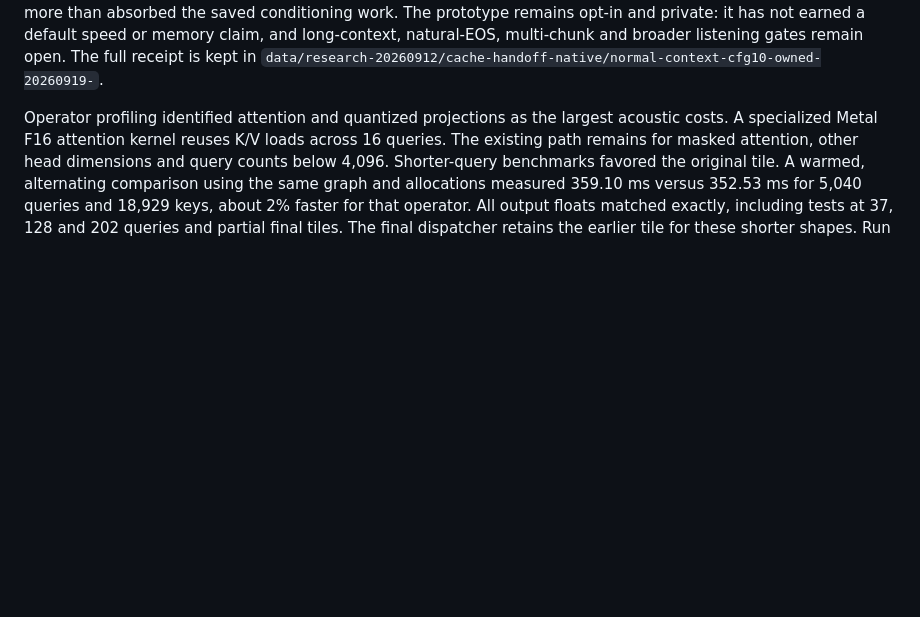
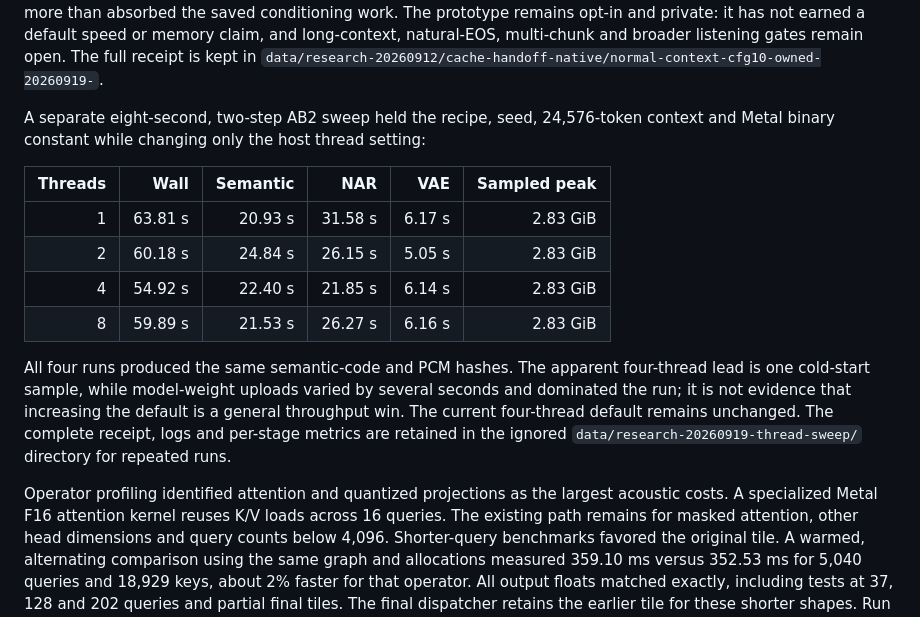
Before and after one commit to Flip-Engineering/riff, a Markdown page: docs/validation.md, the part around the change. Drawn GitHub-style; blank space fills up the shorter version.

Commit message:
Record YuE2 thread sweep evidence

```diff
--- a/docs/validation.md
+++ b/docs/validation.md
@@ -62,6 +62,23 @@ absorbed the saved conditioning work. The prototype remains opt-in and private:
 it has not earned a default speed or memory claim, and long-context, natural-EOS,
 multi-chunk and broader listening gates remain open. The full receipt is kept in
 `data/research-20260912/cache-handoff-native/normal-context-cfg10-owned-20260919-`.
+
+A separate eight-second, two-step AB2 sweep held the recipe, seed, 24,576-token
+context and Metal binary constant while changing only the host thread setting:
+
+| Threads | Wall | Semantic | NAR | VAE | Sampled peak |
+| ---: | ---: | ---: | ---: | ---: | ---: |
+| 1 | 63.81 s | 20.93 s | 31.58 s | 6.17 s | 2.83 GiB |
+| 2 | 60.18 s | 24.84 s | 26.15 s | 5.05 s | 2.83 GiB |
+| 4 | 54.92 s | 22.40 s | 21.85 s | 6.14 s | 2.83 GiB |
+| 8 | 59.89 s | 21.53 s | 26.27 s | 6.16 s | 2.83 GiB |
+
+All four runs produced the same semantic-code and PCM hashes. The apparent
+four-thread lead is one cold-start sample, while model-weight uploads varied by
+several seconds and dominated the run; it is not evidence that increasing the
+default is a general throughput win. The current four-thread default remains
+unchanged. The complete receipt, logs and per-stage metrics are retained in the
+ignored `data/research-20260919-thread-sweep/` directory for repeated runs.
 
 Operator profiling identified attention and quantized projections as the largest
 acoustic costs. A specialized Metal F16 attention kernel reuses K/V loads across
```
Also changed, not shown: docs/project-todo.md (+4 -1 lines).
